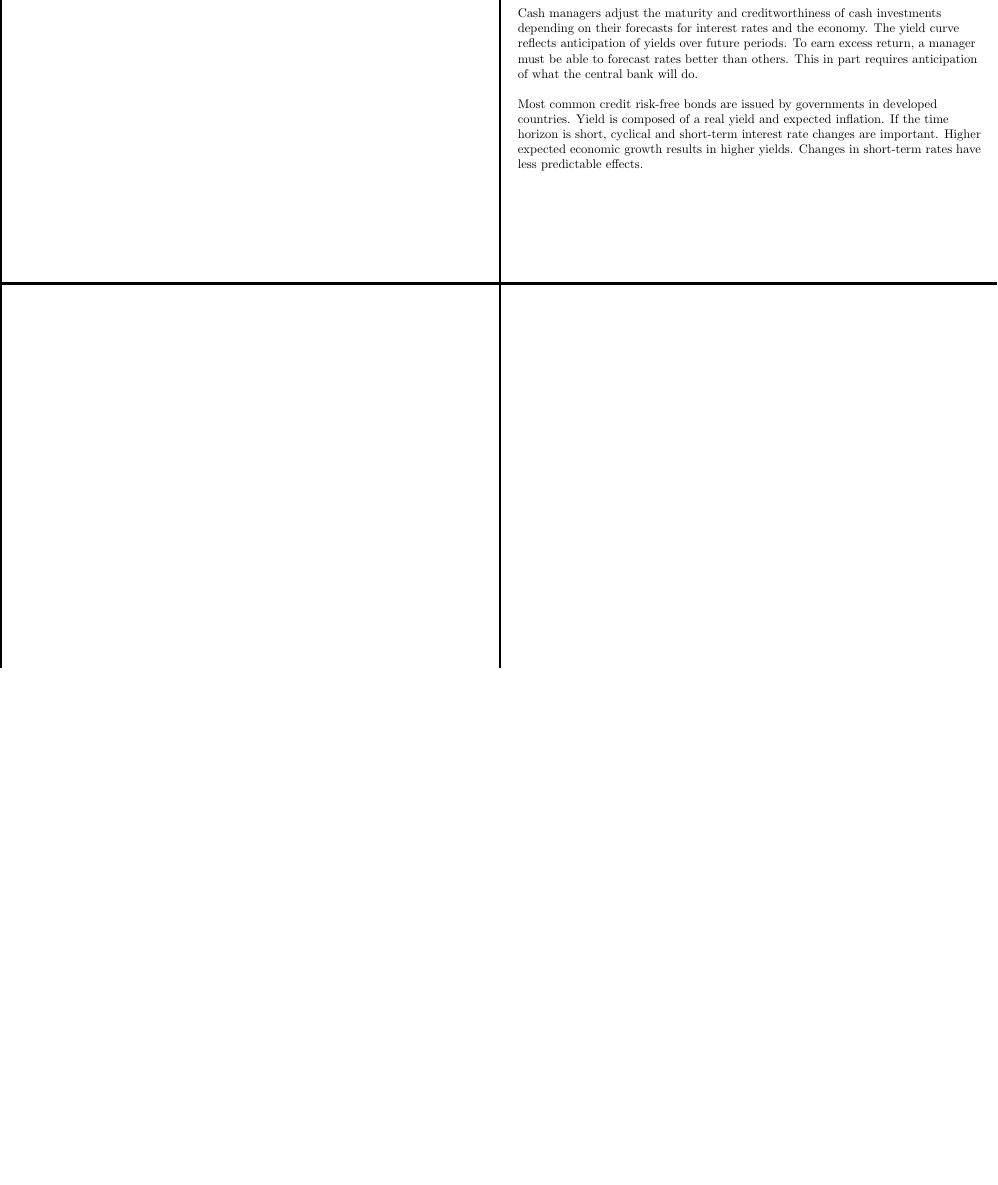
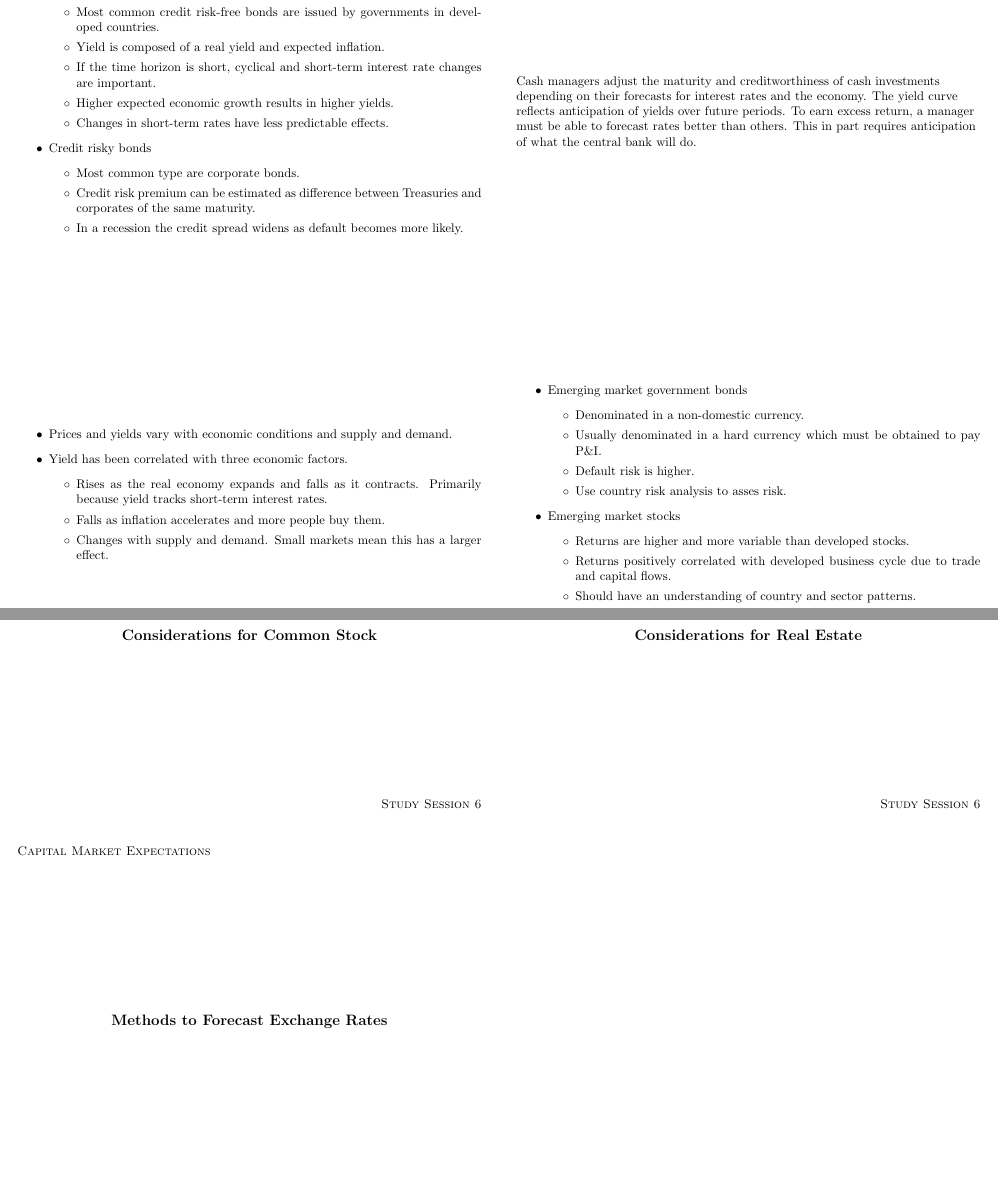
Before and after one commit to krispharper/CFA-Notes, a LaTeX document (Study Session 6/Study Session 6.tex): part of page 14 of 14 before the commit and two parts of pages 14 and 15 of 16 after it, the two joined at a grey line, cut so that both start at the same text, the shorter picture padded with empty space. Compiled offline with pdfLaTeX.

Commit message:
Finished notecards for Study Session 6

```diff
--- a/Study Session 6/Study Session 6.tex
+++ b/Study Session 6/Study Session 6.tex
@@ -1,11 +1,9 @@
-\documentclass[../custom,grid]{flashcards}
+\documentclass[../custom]{flashcards}
 \usepackage{enumitem}
 \usepackage{amsmath}
 \usepackage{booktabs}
 \usepackage{array}
 \usepackage{multirow}
-%\usepackage{tikz}
-%\usepackage{float}
 
 \newcommand{\studyArea}{Capital Market Expectations}
 
@@ -407,10 +405,8 @@
     \end{flushleft}
 \end{flashcard}
 
-\begin{flashcard}[\studyArea]{Allocation of Cash Instruments and Credit Risk-Free Bonds}
+\begin{flashcard}[\studyArea]{Considerations for Cash Instruments}
     \begin{flushleft}
-        Cash managers adjust the maturity and creditworthiness of cash investments depending on their forecasts for interest rates and the economy. The yield curve reflects anticipation of yields over future periods. To earn excess return, a manager must be able to forecast rates better than others. This in part requires anticipation of what the central bank will do.\newline
-
-        Most common credit risk-free bonds are issued by governments in developed countries. Yield is composed of a real yield and expected inflation. If the time horizon is short, cyclical and short-term interest rate changes are important. Higher expected economic growth results in higher yields. Changes in short-term rates have less predictable effects.
+        Cash managers adjust the maturity and creditworthiness of cash investments depending on their forecasts for interest rates and the economy. The yield curve reflects anticipation of yields over future periods. To earn excess return, a manager must be able to forecast rates better than others. This in part requires anticipation of what the central bank will do.
     \end{flushleft}
 \end{flashcard}
@@ -416,0 +417,47 @@
+            \begin{itemize}
+                \item Most common credit risk-free bonds are issued by governments in developed countries.
+                \item Yield is composed of a real yield and expected inflation.
+                \item If the time horizon is short, cyclical and short-term interest rate changes are important.
+                \item Higher expected economic growth results in higher yields.
+                \item Changes in short-term rates have less predictable effects.
+            \end{itemize}
+        \item Credit risky bonds
+            \begin{itemize}
+                \item Most common type are corporate bonds.
+                \item Credit risk premium can be estimated as difference between Treasuries and corporates of the same maturity.
+                \item In a recession the credit spread widens as default becomes more likely.
+            \end{itemize}
+    \end{itemize}
+\end{flashcard}
+
+\begin{flashcard}[\studyArea]{Considerations for Emerging Market Bonds and Stocks}
+    \begin{itemize}
+        \item Emerging market government bonds
+            \begin{itemize}
+                \item Denominated in a non-domestic currency.
+                \item Usually denominated in a hard currency which must be obtained to pay P\&I.
+                \item Default risk is higher.
+                \item Use country risk analysis to asses risk.
+            \end{itemize}
+        \item Emerging market stocks
+            \begin{itemize}
+                \item Returns are higher and more variable than developed stocks.
+                \item Returns positively correlated with developed business cycle due to trade and capital flows.
+                \item Should have an understanding of country and sector patterns.
+            \end{itemize}
+    \end{itemize}
+\end{flashcard}
+
+\begin{flashcard}[\studyArea]{Considerations for Inflation-Indexed Bonds}
+    \begin{itemize}
+        \item Prices and yields vary with economic conditions and supply and demand.
+        \item Yield has been correlated with three economic factors.
+            \begin{itemize}
+                \item Rises as the real economy expands and falls as it contracts. Primarily because yield tracks short-term interest rates.
+                \item Falls as inflation accelerates and more people buy them.
+                \item Changes with supply and demand. Small markets mean this has a larger effect.
+            \end{itemize}
+    \end{itemize}
+\end{flashcard}
+
+\begin{flashcard}[\studyArea]{Considerations for Common Stock}
@@ -416,0 +472,3 @@
+\end{flashcard}
+
+\begin{flashcard}[\studyArea]{Considerations for Real Estate}
@@ -416,0 +480,3 @@
+\end{flashcard}
+
+\begin{flashcard}[\studyArea]{Methods to Forecast Exchange Rates}
```
Also changed, not shown: Study Session 6/Study Session 6.pdf, Study Session 6/Study Session 6.tex (24 more changed lines).
